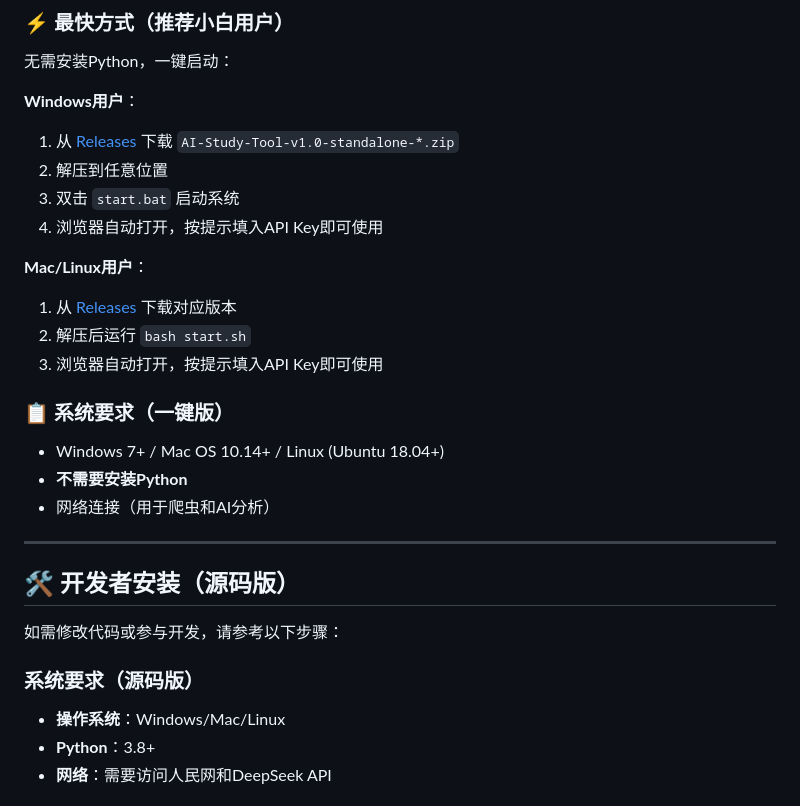
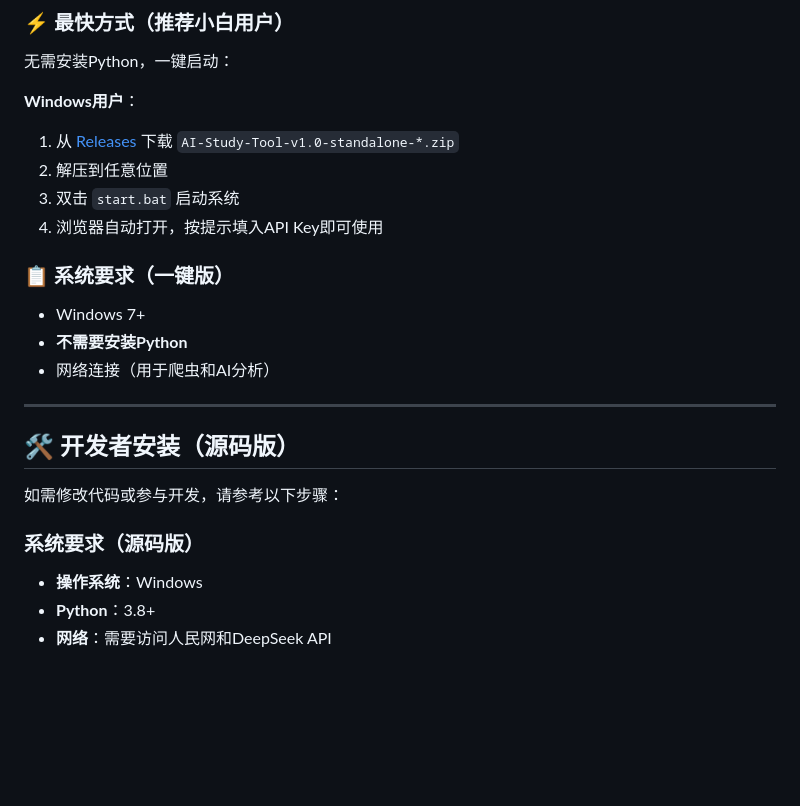
Before and after one commit to Tianhaodream/AI_Study_Tool_v1.0_standalone, a Markdown page: README.md, the part around the change. Rendered like a GitHub page; blank space fills up the shorter version.

```diff
--- a/README.md
+++ b/README.md
@@ -82,14 +82,10 @@ id | article_id | result
 3. 双击 `start.bat` 启动系统
 4. 浏览器自动打开，按提示填入API Key即可使用
 
-**Mac/Linux用户**：
-1. 从 [Releases](../../releases) 下载对应版本
-2. 解压后运行 `bash start.sh`
-3. 浏览器自动打开，按提示填入API Key即可使用
 
 ### 📋 系统要求（一键版）
 
-- Windows 7+ / Mac OS 10.14+ / Linux (Ubuntu 18.04+)
+- Windows 7+
 - **不需要安装Python**
 - 网络连接（用于爬虫和AI分析）
 
@@ -101,7 +97,7 @@ id | article_id | result
 
 ### 系统要求（源码版）
 
-- **操作系统**：Windows/Mac/Linux
+- **操作系统**：Windows
 - **Python**：3.8+
 - **网络**：需要访问人民网和DeepSeek API
 
```
